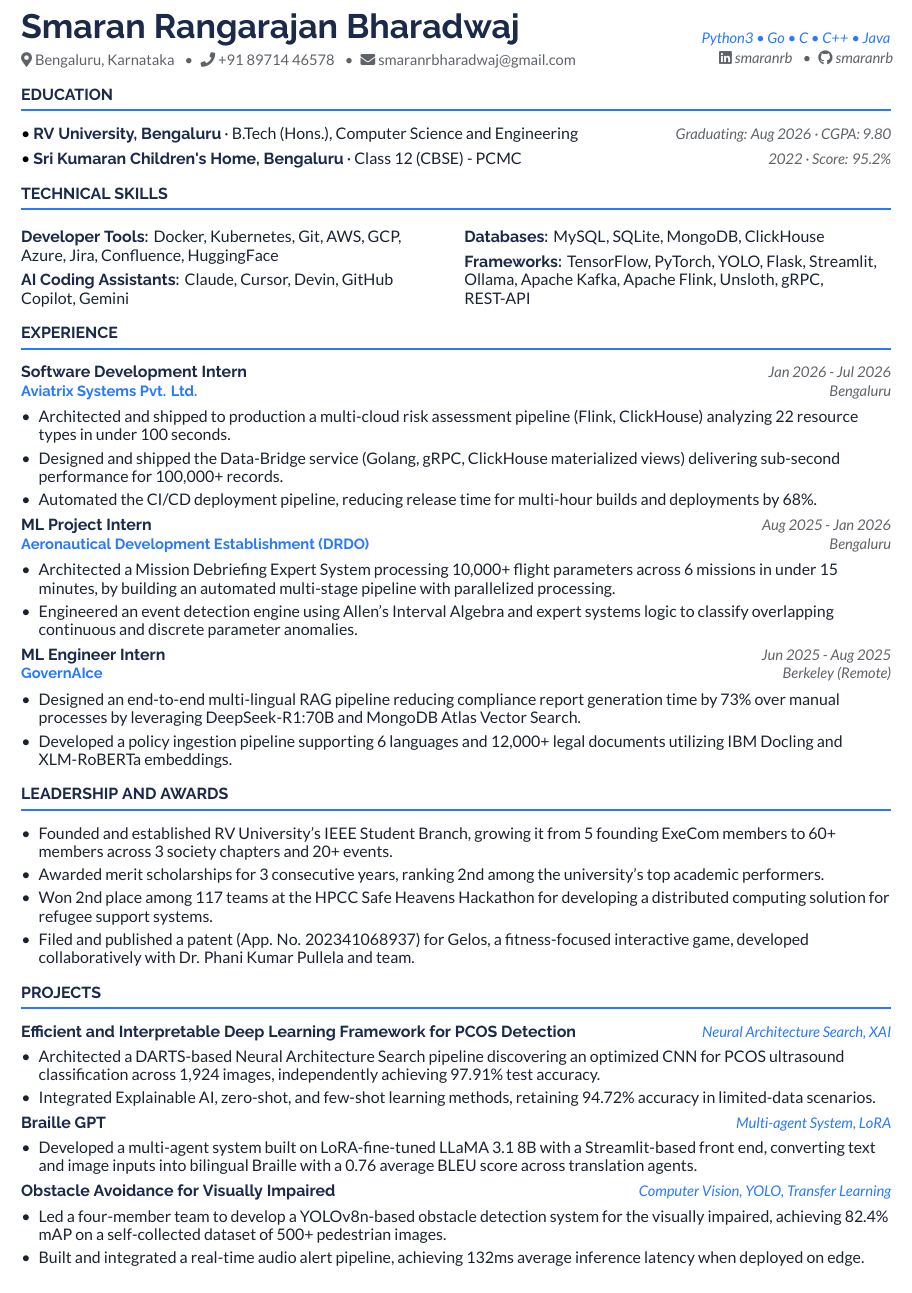
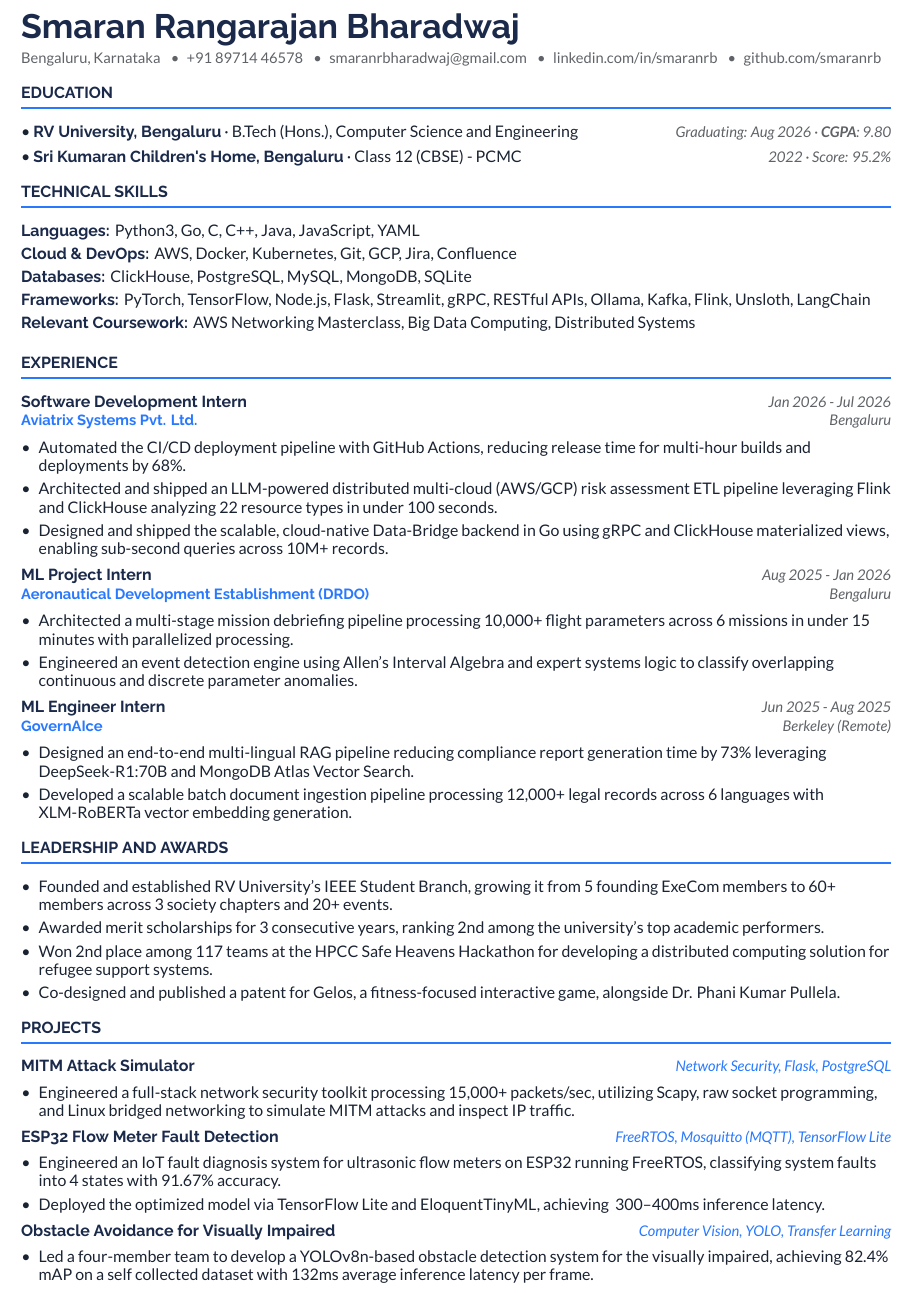
Before and after one commit to smaranrb/professional_lore, a LaTeX document (main.tex, which reads sections/education.tex, sections/experience.tex, sections/header.tex): part of the page, cut at the place of the change. Compiled offline with XeLaTeX.

Commit message:
Amazon Systems Developer I modifications - final

```diff
--- a/main.tex
+++ b/main.tex
@@ -5,8 +5,8 @@
 
 \input{sections/header}
 \input{sections/education}
-% \input{sections/skills}
-\input{sections/skills_split_col}
+\input{sections/skills}
+% \input{sections/skills_split_col}
 % \input{sections/skills_portfolio}
 \input{sections/experience}
 \input{sections/leadership}
--- a/sections/education.tex
+++ b/sections/education.tex
@@ -1,4 +1,4 @@
 \section*{EDUCATION}
-\heading{RV University, Bengaluru}{B.Tech (Hons.), Computer Science and Engineering}{Graduating: Aug 2026}{CGPA: 9.80}
+\heading{RV University, Bengaluru}{B.Tech (Hons.), Computer Science and Engineering}{Graduating: Aug 2026}{\textbf{CGPA}: 9.80}
 \heading{Sri Kumaran Children's Home, Bengaluru}{Class 12 (CBSE) - PCMC}{2022}{Score: 95.2\%}
 % \heading{Sri Kumaran Children's Academy, Bengaluru}{Class 10 (CBSE)}{2020}{Score: 90.0\%}
--- a/sections/experience.tex
+++ b/sections/experience.tex
@@ -1,22 +1,24 @@
 \section*{EXPERIENCE}
 
-\subheading{Software Development Intern}{Aviatrix Systems Pvt. Ltd.}{Bengaluru}{Jan 2026 - Jul 2026}[https://aviatrix.com]
+\subheading{Software Development Intern}{Aviatrix Systems Pvt. Ltd.}{Bengaluru}{Jan 2026 - Jul 2026}[https://bit.ly/4xUOvxj]
 \begin{itemize}
-  \item Architected and shipped to production a multi-cloud risk assessment pipeline (Flink, ClickHouse) analyzing 22 resource types in under 100 seconds.
-  \item Designed and shipped the Data-Bridge service (Golang, gRPC, ClickHouse materialized views) delivering sub-second performance for 100,000+ records.
-  \item Automated the CI/CD deployment pipeline, reducing release time for multi-hour builds and deployments by 68\%.
+  \item Automated the CI/CD deployment pipeline with GitHub Actions, reducing release time for multi-hour builds and deployments by 68\%.
+  \item Architected and shipped an LLM-powered distributed multi-cloud (AWS/GCP) risk assessment ETL pipeline leveraging Flink and ClickHouse analyzing 22 resource types in under 100 seconds.
+  \item Designed and shipped the scalable, cloud-native Data-Bridge backend in Go using gRPC and ClickHouse materialized views, enabling sub-second queries across 10M+ records.
 \end{itemize}
 
 \subheading{ML Project Intern}{Aeronautical Development Establishment (DRDO)}{Bengaluru}{Aug 2025 - Jan 2026}[https://www.indiascienceandtechnology.gov.in/organisations/ministry-and-departments/defence-research-and-development-organisation-drdo-govt-india/aeronautical-development-establishment-ade]
 \begin{itemize}
-  \item Architected a Mission Debriefing Expert System processing 10,000+ flight parameters across 6 missions in under 15 minutes, by building an automated multi-stage pipeline with parallelized processing.
+  \item Architected a multi-stage mission debriefing pipeline processing 10,000+ flight parameters across 6 missions in under 15 minutes with parallelized processing.
   \item Engineered an event detection engine using Allen's Interval Algebra and expert systems logic to classify overlapping continuous and discrete parameter anomalies.
+  % \item Engineered an event detection engine using Allen's Interval Algebra and expert systems to classify overlapping anomalies.
 \end{itemize}
 
 \subheading{ML Engineer Intern}{GovernAIce}{Berkeley (Remote)}{Jun 2025 - Aug 2025}[https://bit.ly/4eHfyUA]
 \begin{itemize}
-  \item Designed an end-to-end multi-lingual RAG pipeline reducing compliance report generation time by 73\% over manual processes by leveraging DeepSeek-R1:70B and MongoDB Atlas Vector Search.
-  \item Developed a policy ingestion pipeline supporting 6 languages and 12,000+ legal documents utilizing IBM Docling and XLM-RoBERTa embeddings.
+  \item Designed an end-to-end multi-lingual RAG pipeline reducing compliance report generation time by 73\% leveraging DeepSeek-R1:70B and MongoDB Atlas Vector Search.
+  \item Developed a scalable batch document ingestion pipeline processing 12,000+ legal records across 6 languages with XLM-RoBERTa vector embedding generation.
+  % \item Developed a policy ingestion pipeline supporting 6 languages and 12,000+ legal documents utilizing IBM Docling and XLM-RoBERTa embeddings.
 \end{itemize}
 
 % \subheading{AI and Advanced Computing Intern}{QpiAI Pvt. Ltd.}{Bengaluru}{Jun 2024 - Aug 2024}[https://bit.ly/4bij5b3]
--- a/sections/header.tex
+++ b/sections/header.tex
@@ -1,13 +1,22 @@
+% {\nameSize\headingfont\bfseries\color{navy} Smaran Rangarajan Bharadwaj}\\[\nameGap]
+% {\small\color{subtext}
+% \faIcon{map-marker-alt}\ Bengaluru, Karnataka \enspace\textbullet\enspace
+% \faIcon{phone}\ +91 89714 46578 \enspace\textbullet\enspace
+% \faIcon{envelope}\ \href{mailto:smaranrbharadwaj@gmail.com}{smaranrbharadwaj@gmail.com}
+% }
+% \begin{textblock*}{60mm}(139mm,15.5mm)
+%   \raggedleft\small\itshape\color{ebblue}
+%   Python3 \textbullet\ Go \textbullet\ C \textbullet\ C++ \textbullet\ Java % \textbullet\ JavaScript
+%   \color{subtext} \\[1pt]
+%   \faIcon{linkedin}\ \href{https://linkedin.com/in/smaranrb}{smaranrb} \enspace\textbullet\enspace
+%   \faIcon{github}\ \href{https://github.com/smaranrb}{smaranrb}
+% \end{textblock*}
+
 {\nameSize\headingfont\bfseries\color{navy} Smaran Rangarajan Bharadwaj}\\[\nameGap]
 {\small\color{subtext}
-\faIcon{map-marker-alt}\ Bengaluru, Karnataka \enspace\textbullet\enspace
-\faIcon{phone}\ +91 89714 46578 \enspace\textbullet\enspace
-\faIcon{envelope}\ \href{mailto:smaranrbharadwaj@gmail.com}{smaranrbharadwaj@gmail.com}
+Bengaluru, Karnataka \enspace\textbullet\enspace
++91 89714 46578 \enspace\textbullet\enspace
+\href{mailto:smaranrbharadwaj@gmail.com}{smaranrbharadwaj@gmail.com} \enspace\textbullet\enspace
+\href{https://linkedin.com/in/smaranrb}{linkedin.com/in/smaranrb} \enspace\textbullet\enspace
+\href{https://github.com/smaranrb}{github.com/smaranrb}
 }
-\begin{textblock*}{60mm}(139mm,15.5mm)
-  \raggedleft\small\itshape\color{ebblue}
-  Python3 \textbullet\ Go \textbullet\ C \textbullet\ C++ \textbullet\ Java % \textbullet\ JavaScript
-  \color{subtext} \\[1pt]
-  \faIcon{linkedin}\ \href{https://linkedin.com/in/smaranrb}{smaranrb} \enspace\textbullet\enspace
-  \faIcon{github}\ \href{https://github.com/smaranrb}{smaranrb}
-\end{textblock*}
--- a/sections/leadership.tex
+++ b/sections/leadership.tex
@@ -5,6 +5,6 @@
   \item Awarded merit scholarships for 3 consecutive years, ranking 2nd among the university's top academic performers.
   \item Won 2nd place among 117 teams at the HPCC Safe Heavens Hackathon for developing a distributed computing solution for refugee support systems.
   % \item Ranked top 1\% of 4,000+ students and professionals nationally in NPTEL's Entrepreneurship and IP Mindset course.
-  \item Filed and published a patent (App. No. 202341068937) for Gelos, a fitness-focused interactive game, developed collaboratively with Dr. Phani Kumar Pullela and team.
+   \item Co-designed and published a patent for Gelos, a fitness-focused interactive game, alongside Dr. Phani Kumar Pullela. % (App. No. 202341068937)
   % \item Elected Captain and Vice Captain of Emerald House, representing the house across school-level events and mentoring fellow students.
 \end{itemize}
--- a/sections/projects.tex
+++ b/sections/projects.tex
@@ -1,29 +1,32 @@
 \section*{PROJECTS}
 
-\projectheading{Efficient and Interpretable Deep Learning Framework for PCOS Detection}{Neural Architecture Search, XAI}[https://github.com/smaranrb/pcos_deep_learning_detection_freamework]
+\projectheading{MITM Attack Simulator}{Network Security, Flask, PostgreSQL}[https://github.com/smaranrb/sem6_ns_project]
 \begin{itemize}
-  \item Architected a DARTS-based Neural Architecture Search pipeline discovering an optimized CNN for PCOS ultrasound classification across 1,924 images, independently achieving 97.91\% test accuracy.
-  \item Integrated Explainable AI, zero-shot, and few-shot learning methods, retaining 94.72\% accuracy in limited-data scenarios.
+  % \item Engineered a full-stack network security toolkit processing 15,000+ packets per second, using Scapy, Kali Linux and Flask to simulate MITM attacks across a multi-VM bridged network.
+  \item Engineered a full-stack network security toolkit processing 15,000+ packets/sec, utilizing Scapy, raw socket programming, and Linux bridged networking to simulate MITM attacks and inspect IP traffic.
+  % \item Secured API endpoints and session audit logging across 3 user roles, by architecting a PostgreSQL database with JWT authentication.
 \end{itemize}
 
-\projectheading{Braille GPT}{Multi-agent System, LoRA}[https://github.com/smaranrb/sem5_GenAI_Braille_LLM_Project]
+\projectheading{ESP32 Flow Meter Fault Detection}{FreeRTOS, Mosquitto (MQTT), TensorFlow Lite}[https://github.com/smaranrb/sem5_IoT_CP3_project]
 \begin{itemize}
-  \item Developed a multi-agent system built on LoRA-fine-tuned LLaMA 3.1 8B with a Streamlit-based front end, converting text and image inputs into bilingual Braille with a 0.76 average BLEU score across translation agents.
+  % \item Engineered a fault diagnosis system for ultrasonic flow meters, independently training a lightweight DL model to classify faults into 4 states, achieving 91.67\% test accuracy.
+  \item Engineered an IoT fault diagnosis system for ultrasonic flow meters on ESP32 running FreeRTOS, classifying system faults into 4 states with 91.67\% accuracy.
+  \item Deployed the optimized model via TensorFlow Lite and EloquentTinyML, achieving ~300--400ms inference latency.
 \end{itemize}
+
+% \projectheading{Braille GPT}{Multi-agent System, LoRA LLM Fine Tuning}[https://github.com/smaranrb/sem5_GenAI_Braille_LLM_Project]
+% \begin{itemize}
+%   \item Developed a multi-agent system built on LoRA-fine-tuned LLaMA 3.1 8B with a Streamlit-based front end, converting text and image inputs into bilingual Braille with a 0.76 average BLEU score across translation agents.
+% \end{itemize}
+
+% \projectheading{Efficient and Interpretable Deep Learning Framework for PCOS Detection}{Neural Architecture Search, Computer Vision, XAI}[https://github.com/smaranrb/pcos_deep_learning_detection_freamework]
+% \begin{itemize}
+%   \item Architected a DARTS-based Neural Architecture Search pipeline discovering an optimized CNN for PCOS ultrasound classification across 1,924 images, achieving 97.91\% test accuracy.
+%   \item Integrated Explainable AI, zero-shot, and few-shot learning methods, retaining 94.72\% accuracy in limited-data scenarios.
+% \end{itemize}
 
 \projectheading{Obstacle Avoidance for Visually Impaired}{Computer Vision, YOLO, Transfer Learning}[https://github.com/smaranrb/obstacle_avoidance_for_the_visually_impaired]
 \begin{itemize}
-  \item Led a four-member team to develop a YOLOv8n-based obstacle detection system for the visually impaired, achieving 82.4\% mAP on a self-collected dataset of 500+ pedestrian images.
-  \item Built and integrated a real-time audio alert pipeline, achieving 132ms average inference latency when deployed on edge.
+  \item Led a four-member team to develop a YOLOv8n-based obstacle detection system for the visually impaired, achieving 82.4\% mAP on a self collected dataset with 132ms average inference latency per frame.
+  % \item Built and integrated a real-time audio alert pipeline, achieving 132ms average inference latency when deployed on edge.
 \end{itemize}
-
-% \projectheading{ESP32 Flow Meter Fault Detection}{TinyML, Mosquitto (MQTT), FreeRTOS}[https://github.com/smaranrb/sem5_IoT_CP3_project]
-% \begin{itemize}
-%   \item Engineered a fault diagnosis system for ultrasonic flow meters, independently training a lightweight DL model to classify faults into 4 states, achieving 91.67\% test accuracy.
-%   \item Deployed the optimized model on an ESP32 via TensorFlow Lite and EloquentTinyML, achieving ~300--400ms inference latency.
-% \end{itemize}
-
-% \projectheading{MITM Attack Simulator}{Network Security, Flask, VMWare Fusion}[https://github.com/smaranrb/sem6_ns_project]
-% \begin{itemize}
-%   \item Engineered a full-stack network security toolkit using Scapy to simulate MITM attacks across a multi-VM bridged network, featuring a Flask-based dashboard, processing 15,000+ packets per session.
-% \end{itemize}
--- a/sections/skills.tex
+++ b/sections/skills.tex
@@ -1,7 +1,8 @@
 \section*{TECHNICAL SKILLS}
-\skillline{Developer Tools}{Docker, Kubernetes, Git/GitHub, Amazon Web Services (AWS), Google Cloud Platform (GCP), Azure, Jira, Confluence, HuggingFace}
-\skillline{Databases}{MySQL, SQLite, MongoDB, ClickHouse}
-\skillline{Frameworks}{TensorFlow, PyTorch, YOLO, Flask, Streamlit, Ollama, Apache Kafka, Apache Flink, Unsloth, gRPC, REST-API}
-\skillline{AI Coding Assistants}{Claude, Cursor, Devin, GitHub Copilot, Gemini}
-% \skillline{Languages}{Python3, Go, C, Java, JavaScript, Bash, ARM Assembly, LaTeX}
+\skillline{Languages}{Python3, Go, C, C++, Java, JavaScript, YAML}
+\skillline{Cloud \& DevOps}{AWS, Docker, Kubernetes, Git, GCP, Jira, Confluence}
+\skillline{Databases}{ClickHouse, PostgreSQL, MySQL, MongoDB, SQLite}
+\skillline{Frameworks}{PyTorch, TensorFlow, Node.js, Flask, Streamlit, gRPC, RESTful APIs, Ollama, Kafka, Flink, Unsloth, LangChain}
+\skillline{Relevant Coursework}{AWS Networking Masterclass, Big Data Computing, Distributed Systems}
+% \skillline{AI Coding Assistants}{Claude, Cursor, Devin, GitHub Copilot, Gemini}
 % \skillline{Personal Interests}{Hindustani classical tabla (cleared Senior-level examination)}
```
Also changed, not shown: main.pdf, 1 other file.
